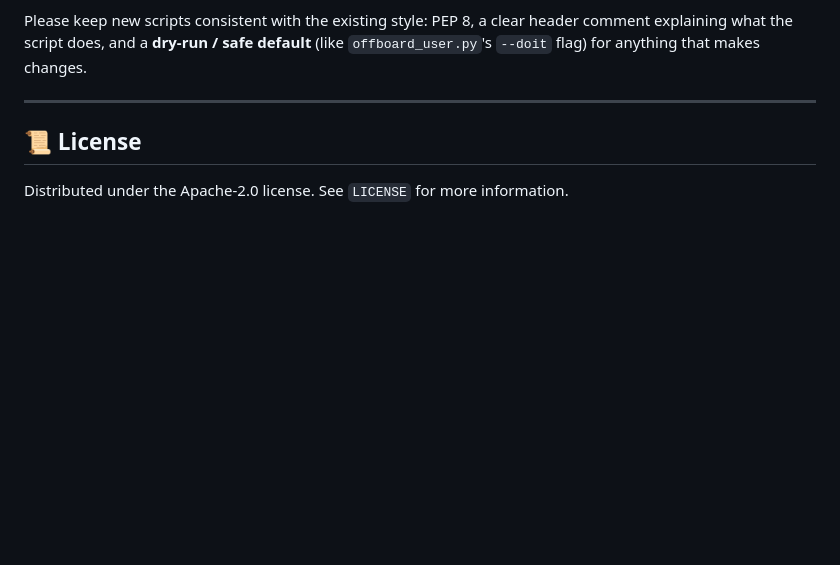
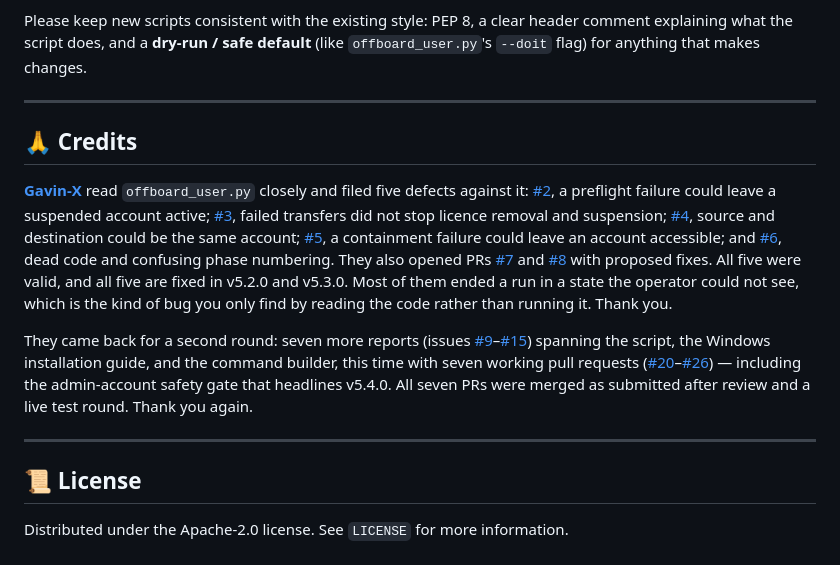
Before and after one commit to PaulOgier/GAMScripts, a Markdown page: README.md, the part around the change. Rendered like a GitHub page; blank space fills up the shorter version.

Commit message:
Credit Gavin-X's second round: they still read our code more carefully than we do

```diff
--- a/README.md
+++ b/README.md
@@ -102,6 +102,14 @@ Please keep new scripts consistent with the existing style: PEP 8, a clear heade
 
 ---
 
+## 🙏 Credits
+
+[**Gavin-X**](https://github.com/Gavin-X) read `offboard_user.py` closely and filed five defects against it: [#2](https://github.com/PaulOgier/GAMScripts/issues/2), a preflight failure could leave a suspended account active; [#3](https://github.com/PaulOgier/GAMScripts/issues/3), failed transfers did not stop licence removal and suspension; [#4](https://github.com/PaulOgier/GAMScripts/issues/4), source and destination could be the same account; [#5](https://github.com/PaulOgier/GAMScripts/issues/5), a containment failure could leave an account accessible; and [#6](https://github.com/PaulOgier/GAMScripts/issues/6), dead code and confusing phase numbering. They also opened PRs [#7](https://github.com/PaulOgier/GAMScripts/pull/7) and [#8](https://github.com/PaulOgier/GAMScripts/pull/8) with proposed fixes. All five were valid, and all five are fixed in v5.2.0 and v5.3.0. Most of them ended a run in a state the operator could not see, which is the kind of bug you only find by reading the code rather than running it. Thank you.
+
+They came back for a second round: seven more reports (issues [#9](https://github.com/PaulOgier/GAMScripts/issues/9)–[#15](https://github.com/PaulOgier/GAMScripts/issues/15)) spanning the script, the Windows installation guide, and the command builder, this time with seven working pull requests ([#20](https://github.com/PaulOgier/GAMScripts/pull/20)–[#26](https://github.com/PaulOgier/GAMScripts/pull/26)) — including the admin-account safety gate that headlines v5.4.0. All seven PRs were merged as submitted after review and a live test round. Thank you again.
+
+---
+
 ## 📜 License
 
 Distributed under the Apache-2.0 license. See `LICENSE` for more information.
```
